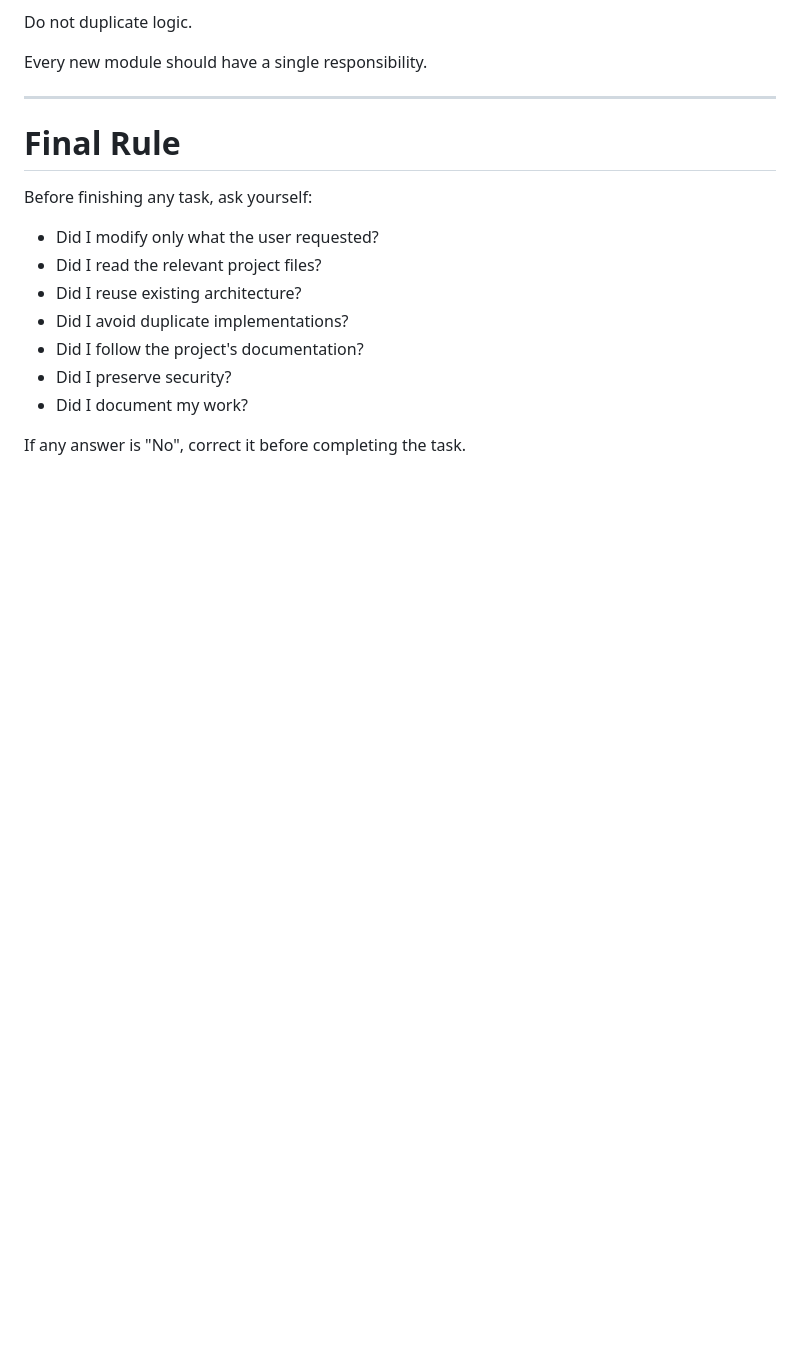
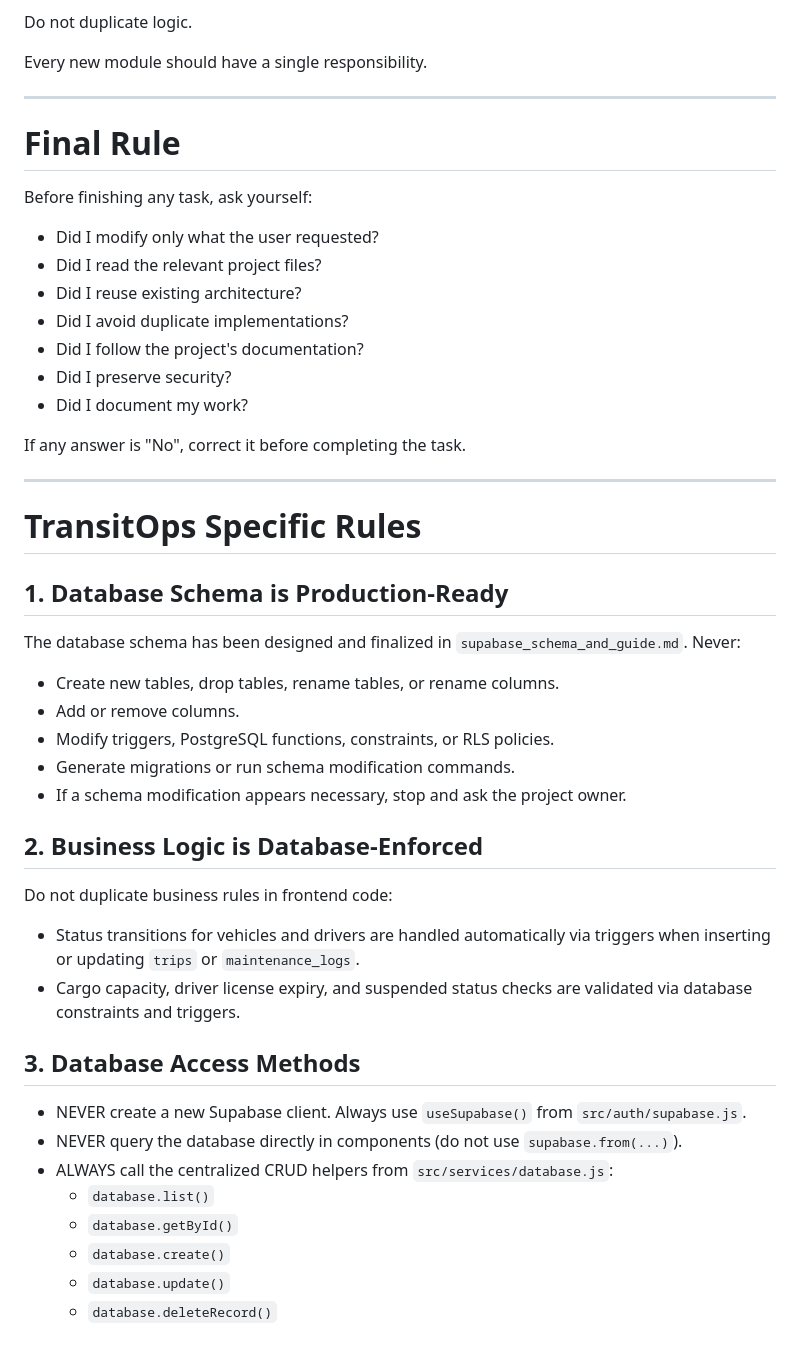
Before and after one commit to ankitprajapati999/odoo-season-2, a Markdown page: AGENTS.md, the part around the change. Drawn GitHub-style; blank space fills up the shorter version.

Commit message:
feat: finalize Supabase schema setup and enforce developer/agent rules in AGENTS.md

```diff
--- a/AGENTS.md
+++ b/AGENTS.md
@@ -390,3 +390,31 @@ Before finishing any task, ask yourself:
 - Did I document my work?
 
 If any answer is "No", correct it before completing the task.
+
+---
+
+# TransitOps Specific Rules
+
+## 1. Database Schema is Production-Ready
+The database schema has been designed and finalized in `supabase_schema_and_guide.md`.
+Never:
+- Create new tables, drop tables, rename tables, or rename columns.
+- Add or remove columns.
+- Modify triggers, PostgreSQL functions, constraints, or RLS policies.
+- Generate migrations or run schema modification commands.
+- If a schema modification appears necessary, stop and ask the project owner.
+
+## 2. Business Logic is Database-Enforced
+Do not duplicate business rules in frontend code:
+- Status transitions for vehicles and drivers are handled automatically via triggers when inserting or updating `trips` or `maintenance_logs`.
+- Cargo capacity, driver license expiry, and suspended status checks are validated via database constraints and triggers.
+
+## 3. Database Access Methods
+- NEVER create a new Supabase client. Always use `useSupabase()` from `src/auth/supabase.js`.
+- NEVER query the database directly in components (do not use `supabase.from(...)`).
+- ALWAYS call the centralized CRUD helpers from `src/services/database.js`:
+  - `database.list()`
+  - `database.getById()`
+  - `database.create()`
+  - `database.update()`
+  - `database.deleteRecord()`
```
Also changed, not shown: supabase_schema_and_guide.md (added, +376 -0 lines).
